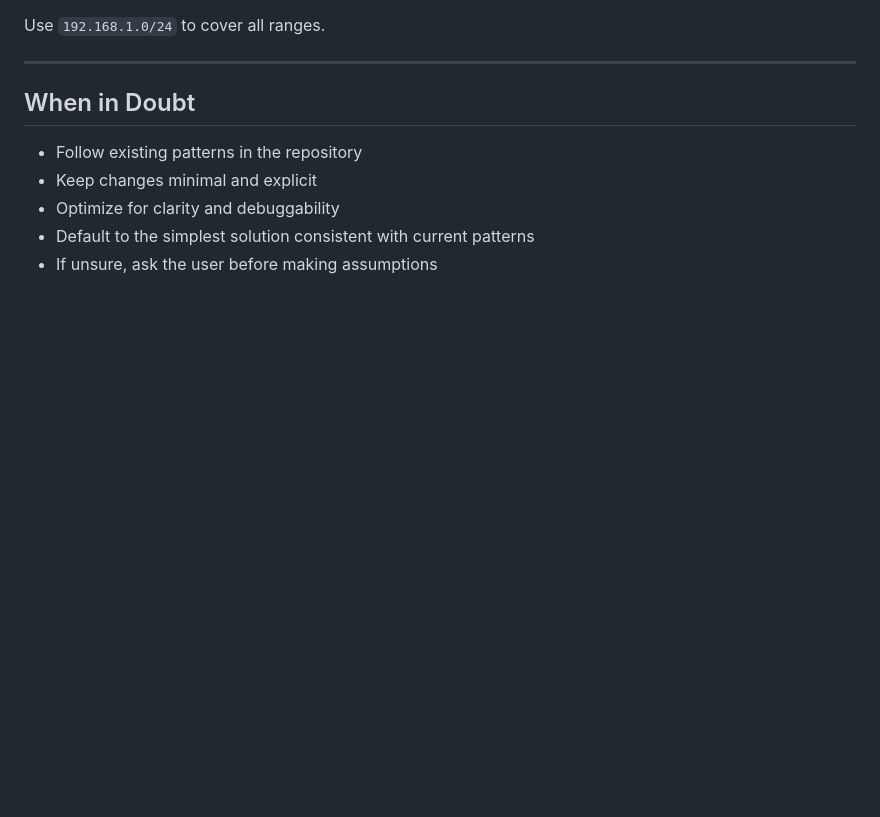
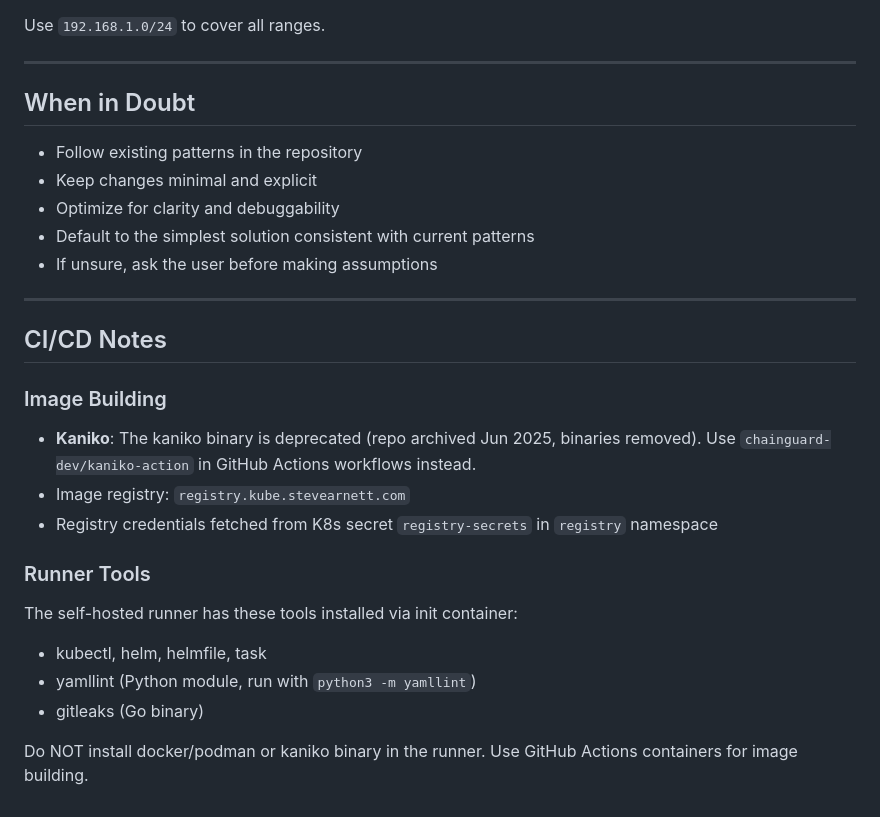
Before and after one commit to kg6zjl/clusters, a Markdown page: home-cluster/AGENTS.md, the part around the change. Rendered like a GitHub page; blank space fills up the shorter version.

Commit message:
Update AGENTS.md: add CI/CD notes about kaniko deprecation

```diff
--- a/home-cluster/AGENTS.md
+++ b/home-cluster/AGENTS.md
@@ -296,3 +296,22 @@ Use `192.168.1.0/24` to cover all ranges.
 - Optimize for clarity and debuggability
 - Default to the simplest solution consistent with current patterns
 - If unsure, ask the user before making assumptions
+
+---
+
+## CI/CD Notes
+
+### Image Building
+
+- **Kaniko**: The kaniko binary is deprecated (repo archived Jun 2025, binaries removed). Use `chainguard-dev/kaniko-action` in GitHub Actions workflows instead.
+- Image registry: `registry.kube.stevearnett.com`
+- Registry credentials fetched from K8s secret `registry-secrets` in `registry` namespace
+
+### Runner Tools
+
+The self-hosted runner has these tools installed via init container:
+- kubectl, helm, helmfile, task
+- yamllint (Python module, run with `python3 -m yamllint`)
+- gitleaks (Go binary)
+
+Do NOT install docker/podman or kaniko binary in the runner. Use GitHub Actions containers for image building.
```
